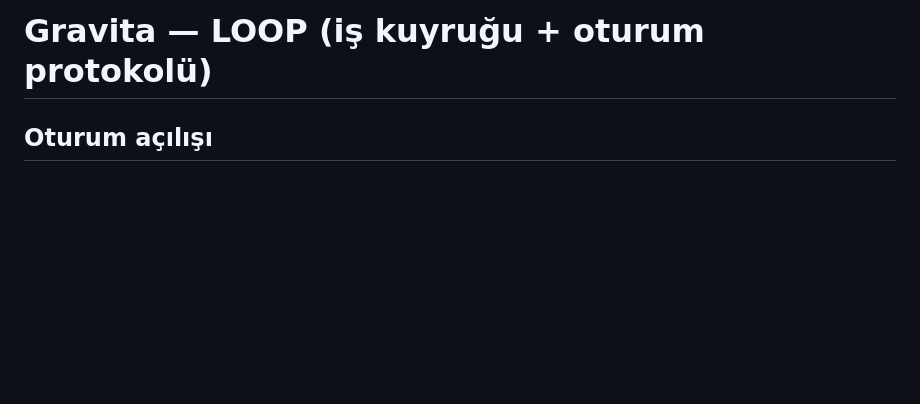
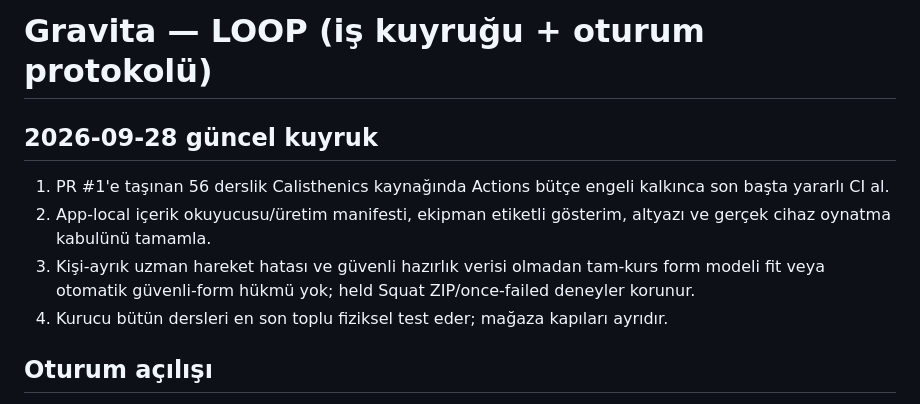
Before and after one commit to kocakkmustafa/gravita, a Markdown page: workspace/LOOP.md, the part around the change. Drawn GitHub-style; blank space fills up the shorter version.

```diff
--- a/workspace/LOOP.md
+++ b/workspace/LOOP.md
@@ -1,4 +1,11 @@
 # Gravita — LOOP (iş kuyruğu + oturum protokolü)
+
+## 2026-09-28 güncel kuyruk
+1. PR #1'e taşınan 56 derslik Calisthenics kaynağında Actions bütçe engeli kalkınca son başta yararlı CI al.
+2. App-local içerik okuyucusu/üretim manifesti, ekipman etiketli gösterim, altyazı ve gerçek cihaz oynatma kabulünü tamamla.
+3. Kişi-ayrık uzman hareket hatası ve güvenli hazırlık verisi olmadan tam-kurs form modeli fit veya otomatik güvenli-form hükmü yok; held Squat ZIP/once-failed deneyler korunur.
+4. Kurucu bütün dersleri en son toplu fiziksel test eder; mağaza kapıları ayrıdır.
+
 
 ## Oturum açılışı
 1. `../VENTURE.md` + PROGRESS son mühür + DEFTER açık maddeler OKU.
```
Also changed, not shown: workspace/PROGRESS.md (+16 -0 lines).
